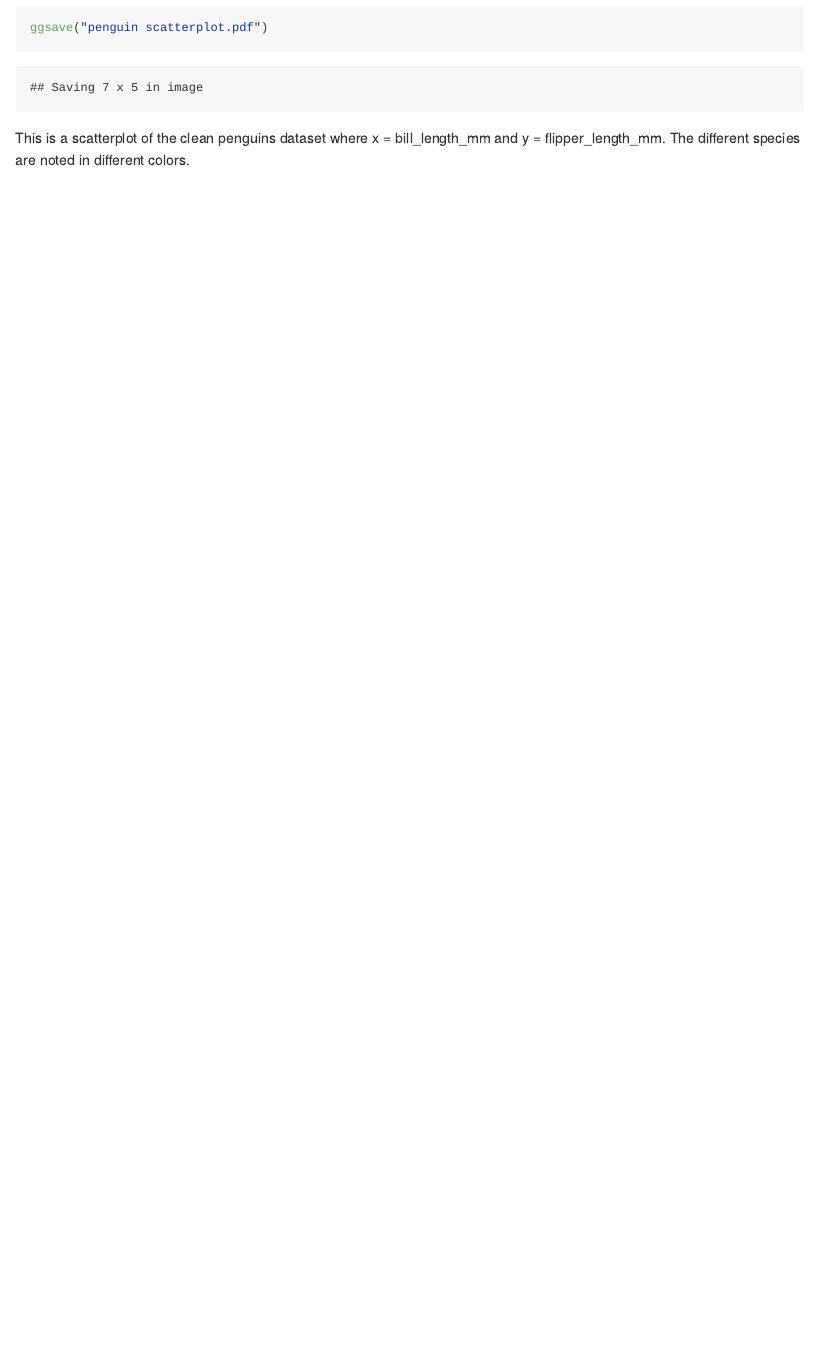
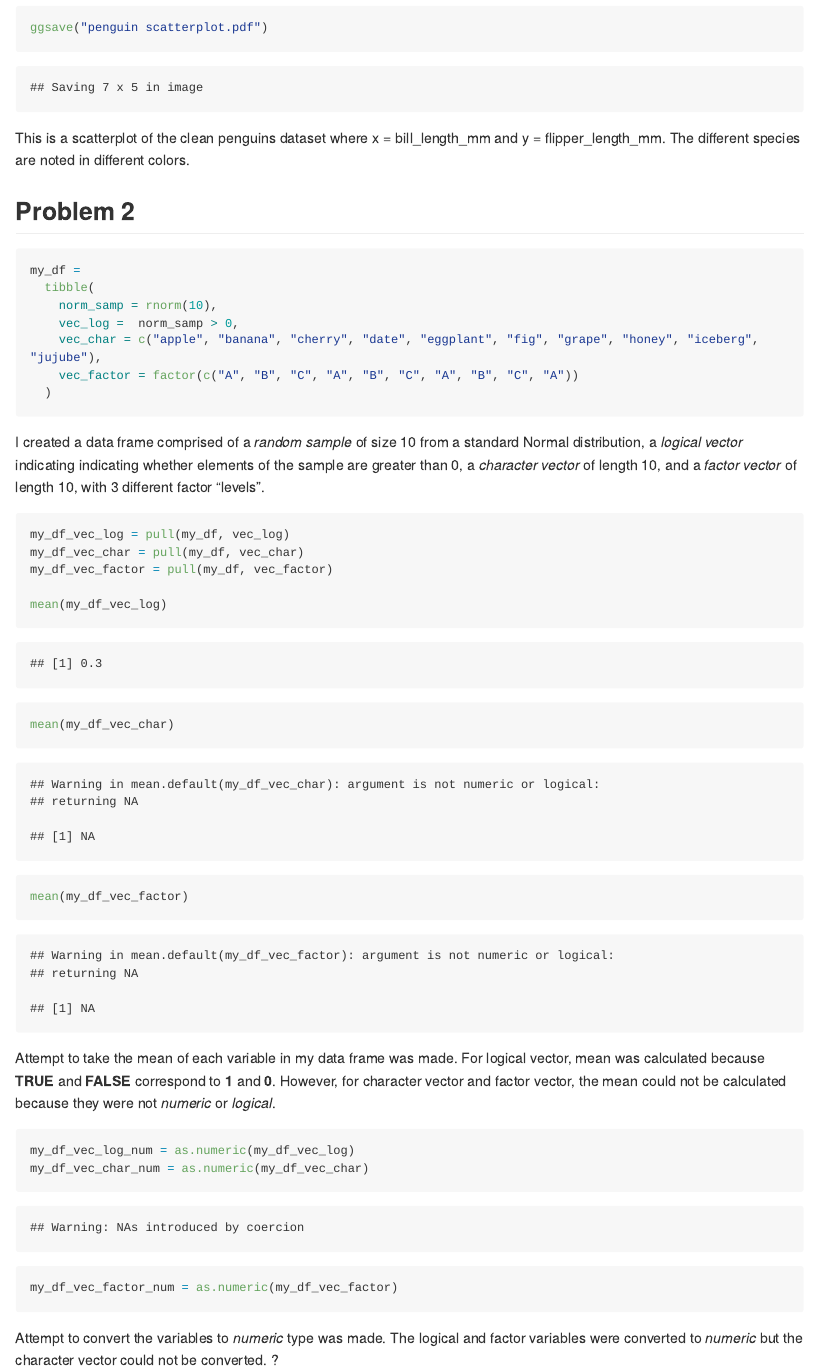
Before and after one commit to yousmni3269/p8105_hw1_sy3269, an R Markdown document (p8105_hw1_sy3269.Rmd): the page in a window 1100 px wide, from 1500 px down. The pictures show the output file p8105_hw1_sy3269.md that the author committed with the source, drawn offline in the style of GitHub; long lines of code are wrapped.

Commit message:
Problem 2 added to the markdown file

````diff
--- a/p8105_hw1_sy3269.Rmd
+++ b/p8105_hw1_sy3269.Rmd
@@ -48,3 +48,40 @@ ggsave("penguin scatterplot.pdf")
 ```
 
 This is a scatterplot of the clean penguins dataset where x = bill_length_mm and y = flipper_length_mm. The different species are noted in different colors.
+
+
+## Problem 2
+
+```{r}
+my_df =
+  tibble(
+    norm_samp = rnorm(10),
+    vec_log =  norm_samp > 0,
+    vec_char = c("apple", "banana", "cherry", "date", "eggplant", "fig", "grape", "honey", "iceberg", "jujube"),
+    vec_factor = factor(c("A", "B", "C", "A", "B", "C", "A", "B", "C", "A"))
+  )
+```
+
+I created a data frame comprised of a *random sample* of size 10 from a standard Normal distribution, a *logical vector* indicating indicating whether elements of the sample are greater than 0, a *character vector* of length 10, and a *factor vector* of length 10, with 3 different factor “levels”.
+
+
+```{r}
+my_df_vec_log = pull(my_df, vec_log)
+my_df_vec_char = pull(my_df, vec_char)
+my_df_vec_factor = pull(my_df, vec_factor)
+
+mean(my_df_vec_log)
+mean(my_df_vec_char)
+mean(my_df_vec_factor)
+```
+
+Attempt to take the mean of each variable in my data frame was made. For logical vector, mean was calculated because **TRUE** and **FALSE** correspond to **1** and **0**. However, for character vector and factor vector, the mean could not be calculated because they were not *numeric* or *logical*.
+
+```{r, message = FALSE}
+my_df_vec_log_num = as.numeric(my_df_vec_log)
+my_df_vec_char_num = as.numeric(my_df_vec_char)
+my_df_vec_factor_num = as.numeric(my_df_vec_factor)
+
+```
+
+Attempt to convert the variables to *numeric* type was made. The logical and factor variables were converted to *numeric* but the character vector could not be converted. ?
````
Also changed, not shown: HW1 P2.R (+23 -3 lines), p8105_hw1_sy3269.md, penguin scatterplot.pdf.
